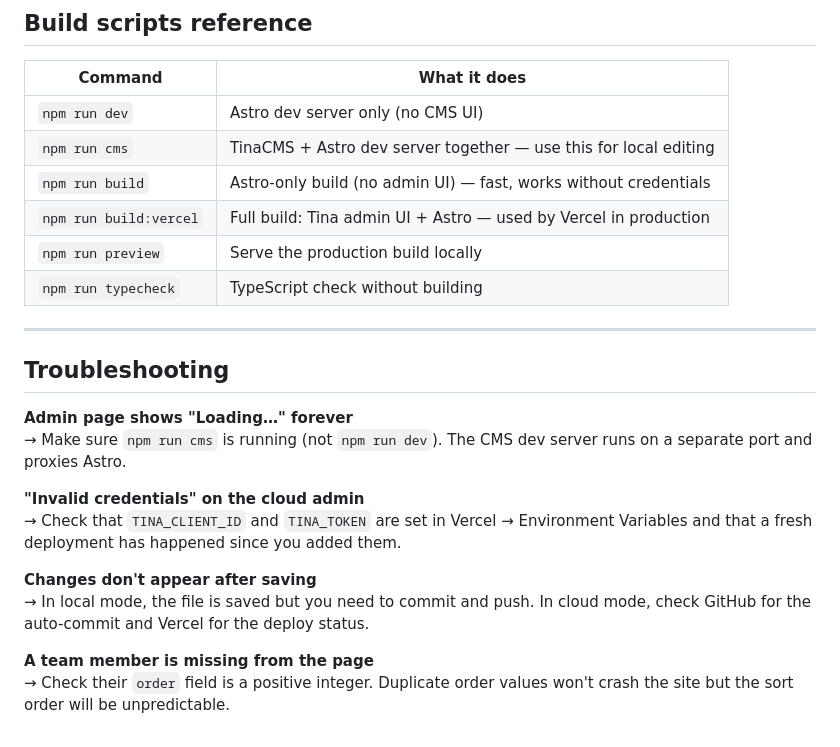
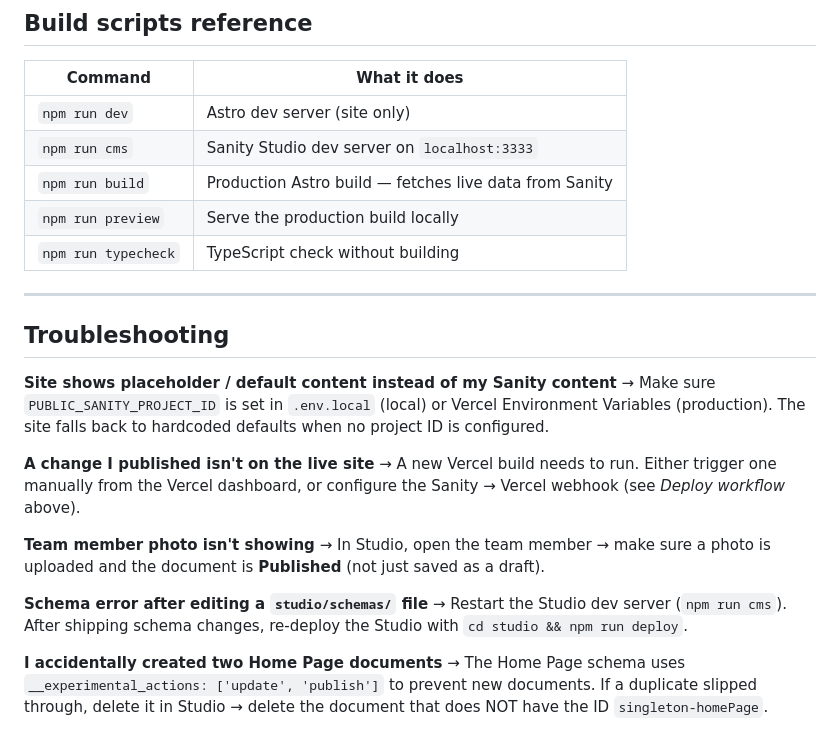
Before and after one commit to conceptsguy/blockandmortar-website, a Markdown page: CMS.md, the part around one of its changes. GitHub-like rendering.

```diff
--- a/CMS.md
+++ b/CMS.md
@@ -141,10 +161,9 @@ Recommended sizes:
 
 | Command | What it does |
 |---|---|
-| `npm run dev` | Astro dev server only (no CMS UI) |
-| `npm run cms` | TinaCMS + Astro dev server together — use this for local editing |
-| `npm run build` | Astro-only build (no admin UI) — fast, works without credentials |
-| `npm run build:vercel` | Full build: Tina admin UI + Astro — used by Vercel in production |
+| `npm run dev` | Astro dev server (site only) |
+| `npm run cms` | Sanity Studio dev server on `localhost:3333` |
+| `npm run build` | Production Astro build — fetches live data from Sanity |
 | `npm run preview` | Serve the production build locally |
 | `npm run typecheck` | TypeScript check without building |
 
@@ -152,14 +171,17 @@ Recommended sizes:
 
 ## Troubleshooting
 
-**Admin page shows "Loading…" forever**
-→ Make sure `npm run cms` is running (not `npm run dev`). The CMS dev server runs on a separate port and proxies Astro.
+**Site shows placeholder / default content instead of my Sanity content**
+→ Make sure `PUBLIC_SANITY_PROJECT_ID` is set in `.env.local` (local) or Vercel Environment Variables (production). The site falls back to hardcoded defaults when no project ID is configured.
 
-**"Invalid credentials" on the cloud admin**
-→ Check that `TINA_CLIENT_ID` and `TINA_TOKEN` are set in Vercel → Environment Variables and that a fresh deployment has happened since you added them.
+**A change I published isn't on the live site**
+→ A new Vercel build needs to run. Either trigger one manually from the Vercel dashboard, or configure the Sanity → Vercel webhook (see *Deploy workflow* above).
 
-**Changes don't appear after saving**
-→ In local mode, the file is saved but you need to commit and push. In cloud mode, check GitHub for the auto-commit and Vercel for the deploy status.
+**Team member photo isn't showing**
+→ In Studio, open the team member → make sure a photo is uploaded and the document is **Published** (not just saved as a draft).
 
-**A team member is missing from the page**
-→ Check their `order` field is a positive integer. Duplicate order values won't crash the site but the sort order will be unpredictable.
+**Schema error after editing a `studio/schemas/` file**
+→ Restart the Studio dev server (`npm run cms`). After shipping schema changes, re-deploy the Studio with `cd studio && npm run deploy`.
+
+**I accidentally created two Home Page documents**
+→ The Home Page schema uses `__experimental_actions: ['update', 'publish']` to prevent new documents. If a duplicate slipped through, delete it in Studio → delete the document that does NOT have the ID `singleton-homePage`.
```
Also changed, not shown: other parts of CMS.md (+112 -92 lines).
